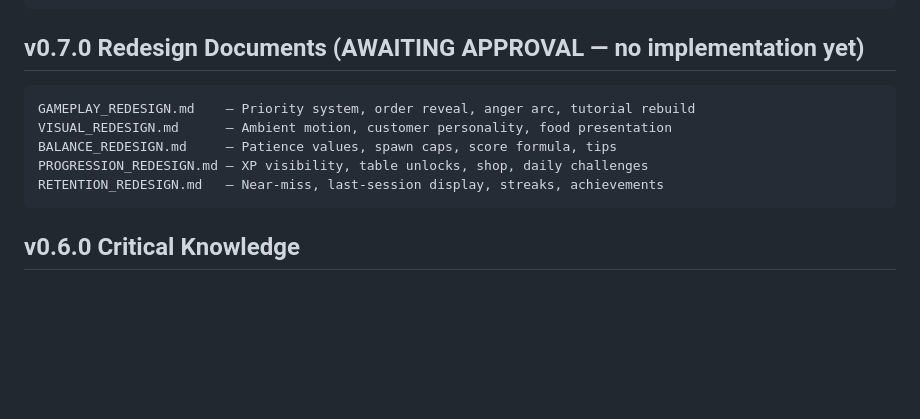
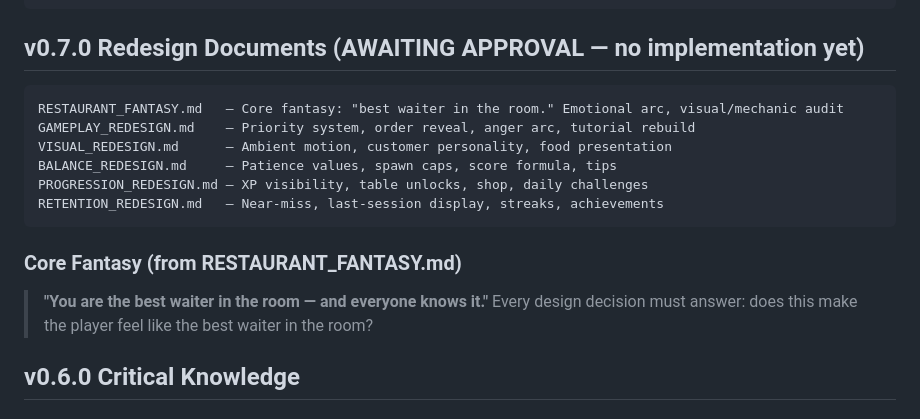
Before and after one commit to MordechaiN/TableRush, a Markdown page: MEMORY.md, the part around the change. GitHub-like rendering; blank space fills up the shorter version.

````diff
--- a/MEMORY.md
+++ b/MEMORY.md
@@ -75,12 +75,17 @@ VALIDATION_REPORT.md               — 20/20 test results (v0.2.0)
 
 ## v0.7.0 Redesign Documents (AWAITING APPROVAL — no implementation yet)
 ```
+RESTAURANT_FANTASY.md   — Core fantasy: "best waiter in the room." Emotional arc, visual/mechanic audit
 GAMEPLAY_REDESIGN.md    — Priority system, order reveal, anger arc, tutorial rebuild
 VISUAL_REDESIGN.md      — Ambient motion, customer personality, food presentation
 BALANCE_REDESIGN.md     — Patience values, spawn caps, score formula, tips
 PROGRESSION_REDESIGN.md — XP visibility, table unlocks, shop, daily challenges
 RETENTION_REDESIGN.md   — Near-miss, last-session display, streaks, achievements
 ```
+
+### Core Fantasy (from RESTAURANT_FANTASY.md)
+> **"You are the best waiter in the room — and everyone knows it."**
+> Every design decision must answer: does this make the player feel like the best waiter in the room?
 
 ## v0.6.0 Critical Knowledge
 
````
Also changed, not shown: CHANGELOG.md (+1 -0 lines), RESTAURANT_FANTASY.md (added, +342 -0 lines).
